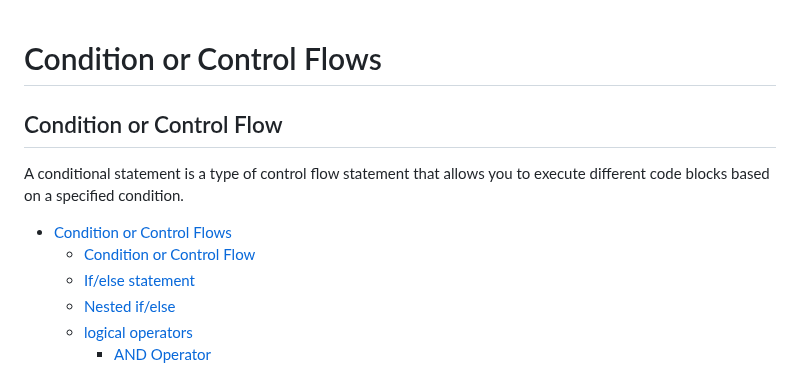
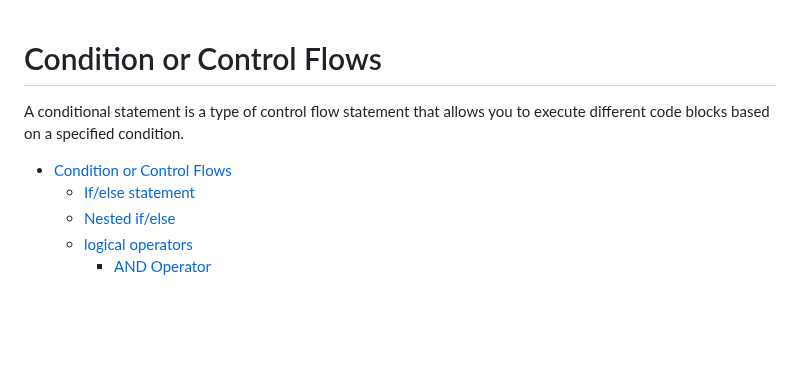
Before and after one commit to gyamzosherpa/Ultimate-Javascript-2023, a Markdown page: 05-condition/README.MD, the part around the change. Drawn GitHub-style; blank space fills up the shorter version.

Commit message:
conditions or control flow table of contents modified

```diff
--- a/05-condition/README.MD
+++ b/05-condition/README.MD
@@ -1,11 +1,8 @@
 # Condition or Control Flows
-
-## Condition or Control Flow
 
 A conditional statement is a type of control flow statement that allows you to execute different code blocks based on a specified condition.
 
 - [Condition or Control Flows](#condition-or-control-flows)
-  - [Condition or Control Flow](#condition-or-control-flow)
   - [If/else statement](#ifelse-statement)
   - [Nested if/else](#nested-ifelse)
   - [logical operators](#logical-operators)
```
